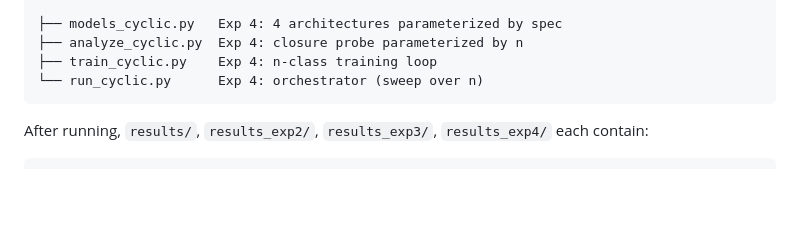
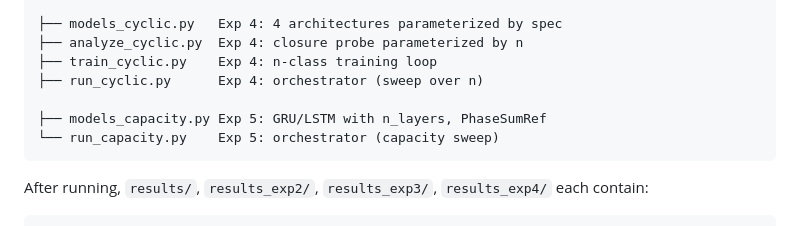
Before and after one commit to Minds-R-Lab/ComplexAttn, a Markdown page: README.md, the part around one of its changes. Rendered like a GitHub page; blank space fills up the shorter version.

````diff
--- a/README.md
+++ b/README.md
@@ -551,7 +663,10 @@ ComplexAttn/
 ├── models_cyclic.py   Exp 4: 4 architectures parameterized by spec
 ├── analyze_cyclic.py  Exp 4: closure probe parameterized by n
 ├── train_cyclic.py    Exp 4: n-class training loop
-└── run_cyclic.py      Exp 4: orchestrator (sweep over n)
+├── run_cyclic.py      Exp 4: orchestrator (sweep over n)
+
+├── models_capacity.py Exp 5: GRU/LSTM with n_layers, PhaseSumRef
+└── run_capacity.py    Exp 5: orchestrator (capacity sweep)
 ```
 
 After running, `results/`, `results_exp2/`, `results_exp3/`,
````
Also changed, not shown: other parts of README.md (+120 -8 lines).
